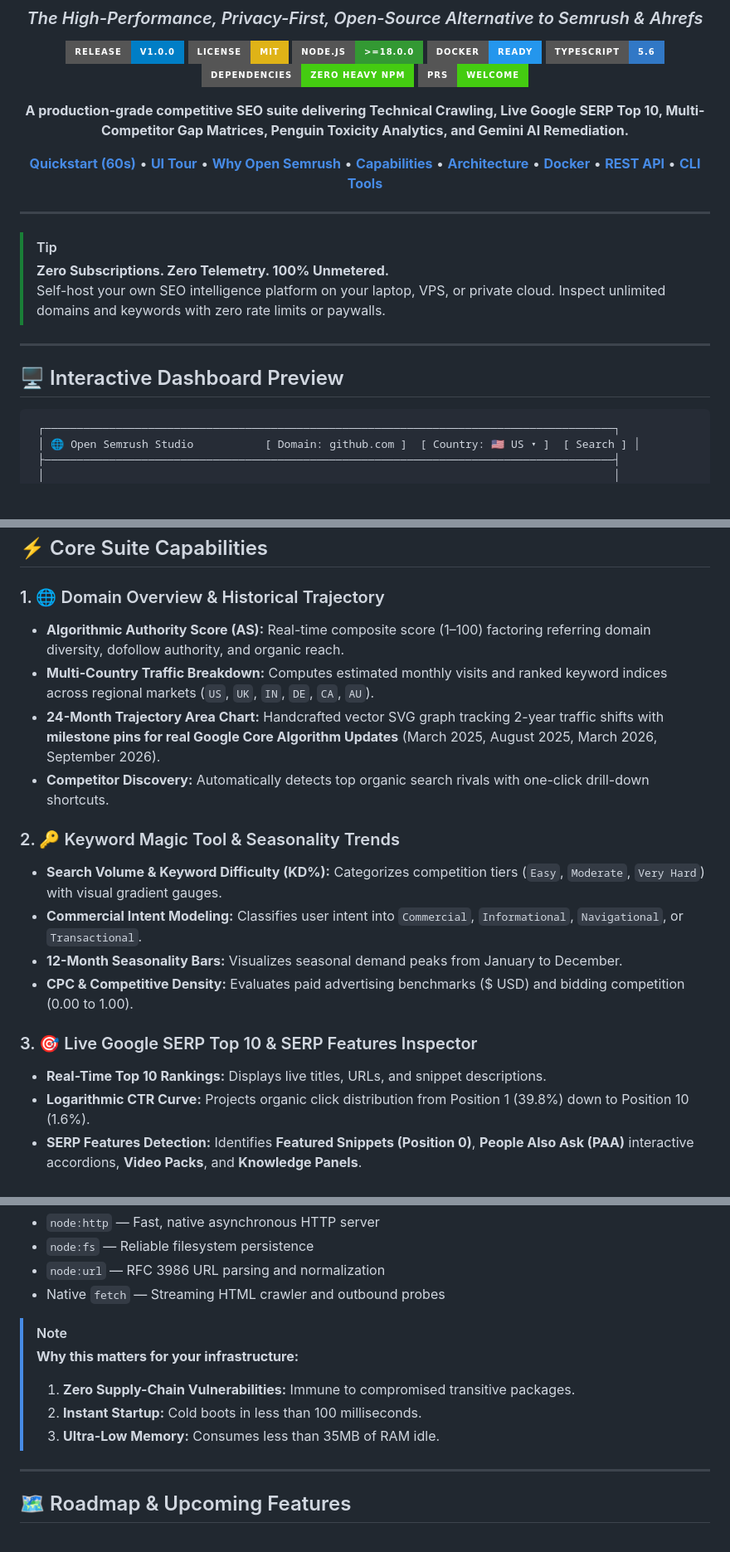
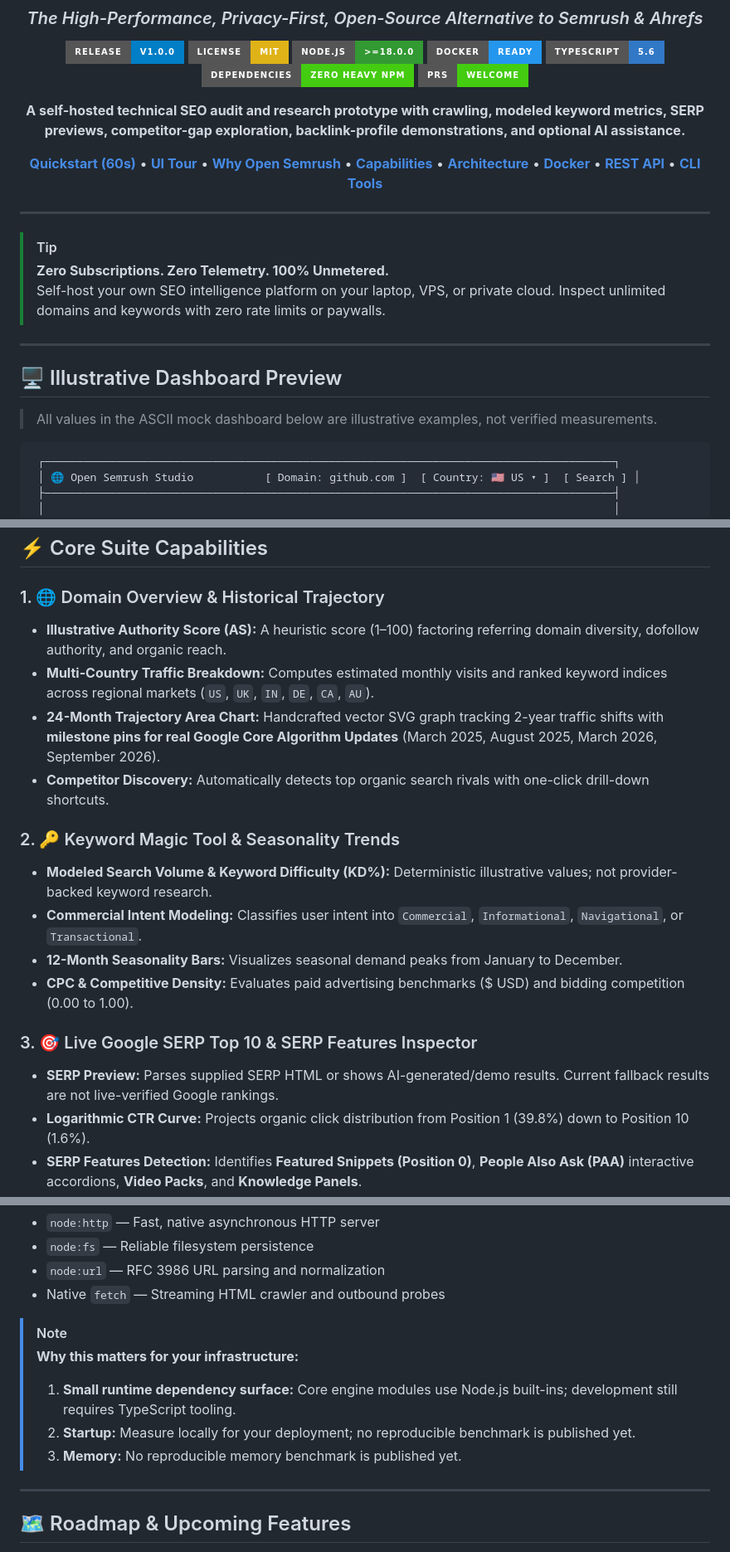
Before and after one commit to mightyalok00/open-semrush, a Markdown page: README.md, 3 parts joined by grey strips. Shown at 83% size. GitHub-like rendering; badges without logos; blank space fills up the shorter version.

Commit message:
docs: distinguish modeled SEO metrics from verified data

````diff
--- a/README.md
+++ b/README.md
@@ -13,7 +13,7 @@
 [![PRs Welcome](https://img.shields.io/badge/PRs-Welcome-brightgreen.svg?style=for-the-badge)](https://github.com/mightyalok00/open-semrush/pulls)
 
 <p align="center">
-  <b>A production-grade competitive SEO suite delivering Technical Crawling, Live Google SERP Top 10, Multi-Competitor Gap Matrices, Penguin Toxicity Analytics, and Gemini AI Remediation.</b>
+  <b>A self-hosted technical SEO audit and research prototype with crawling, modeled keyword metrics, SERP previews, competitor-gap exploration, backlink-profile demonstrations, and optional AI assistance.</b>
 </p>
 
 <p align="center">
@@ -37,7 +37,9 @@
 
 ---
 
-## 🖥️ Interactive Dashboard Preview
+## 🖥️ Illustrative Dashboard Preview
+
+> All values in the ASCII mock dashboard below are illustrative examples, not verified measurements.
 
 ```text
  ┌────────────────────────────────────────────────────────────────────────────────────────┐
@@ -97,19 +101,19 @@ Why pay **$1,500 – $6,000 every year** to SaaS vendors when you can own your S
 ## ⚡ Core Suite Capabilities
 
 ### 1. 🌐 Domain Overview & Historical Trajectory
-- **Algorithmic Authority Score (AS):** Real-time composite score (1–100) factoring referring domain diversity, dofollow authority, and organic reach.
+- **Illustrative Authority Score (AS):** A heuristic score (1–100) factoring referring domain diversity, dofollow authority, and organic reach.
 - **Multi-Country Traffic Breakdown:** Computes estimated monthly visits and ranked keyword indices across regional markets (`US`, `UK`, `IN`, `DE`, `CA`, `AU`).
 - **24-Month Trajectory Area Chart:** Handcrafted vector SVG graph tracking 2-year traffic shifts with **milestone pins for real Google Core Algorithm Updates** (March 2025, August 2025, March 2026, September 2026).
 - **Competitor Discovery:** Automatically detects top organic search rivals with one-click drill-down shortcuts.
 
 ### 2. 🔑 Keyword Magic Tool & Seasonality Trends
-- **Search Volume & Keyword Difficulty (KD%):** Categorizes competition tiers (`Easy`, `Moderate`, `Very Hard`) with visual gradient gauges.
+- **Modeled Search Volume & Keyword Difficulty (KD%):** Deterministic illustrative values; not provider-backed keyword research.
 - **Commercial Intent Modeling:** Classifies user intent into `Commercial`, `Informational`, `Navigational`, or `Transactional`.
 - **12-Month Seasonality Bars:** Visualizes seasonal demand peaks from January to December.
 - **CPC & Competitive Density:** Evaluates paid advertising benchmarks ($ USD) and bidding competition (0.00 to 1.00).
 
 ### 3. 🎯 Live Google SERP Top 10 & SERP Features Inspector
-- **Real-Time Top 10 Rankings:** Displays live titles, URLs, and snippet descriptions.
+- **SERP Preview:** Parses supplied SERP HTML or shows AI-generated/demo results. Current fallback results are not live-verified Google rankings.
 - **Logarithmic CTR Curve:** Projects organic click distribution from Position 1 (39.8%) down to Position 10 (1.6%).
 - **SERP Features Detection:** Identifies **Featured Snippets (Position 0)**, **People Also Ask (PAA)** interactive accordions, **Video Packs**, and **Knowledge Panels**.
 
@@ -337,9 +343,9 @@ Unlike projects weighed down by hundreds of NPM dependencies, Open Semrush imple
 
 > [!NOTE]
 > **Why this matters for your infrastructure:**
-> 1. **Zero Supply-Chain Vulnerabilities:** Immune to compromised transitive packages.
-> 2. **Instant Startup:** Cold boots in less than 100 milliseconds.
-> 3. **Ultra-Low Memory:** Consumes less than 35MB of RAM idle.
+> 1. **Small runtime dependency surface:** Core engine modules use Node.js built-ins; development still requires TypeScript tooling.
+> 2. **Startup:** Measure locally for your deployment; no reproducible benchmark is published yet.
+> 3. **Memory:** No reproducible memory benchmark is published yet.
 
 ---
 
````
Also changed, not shown: other parts of README.md (+7 -3 lines).
